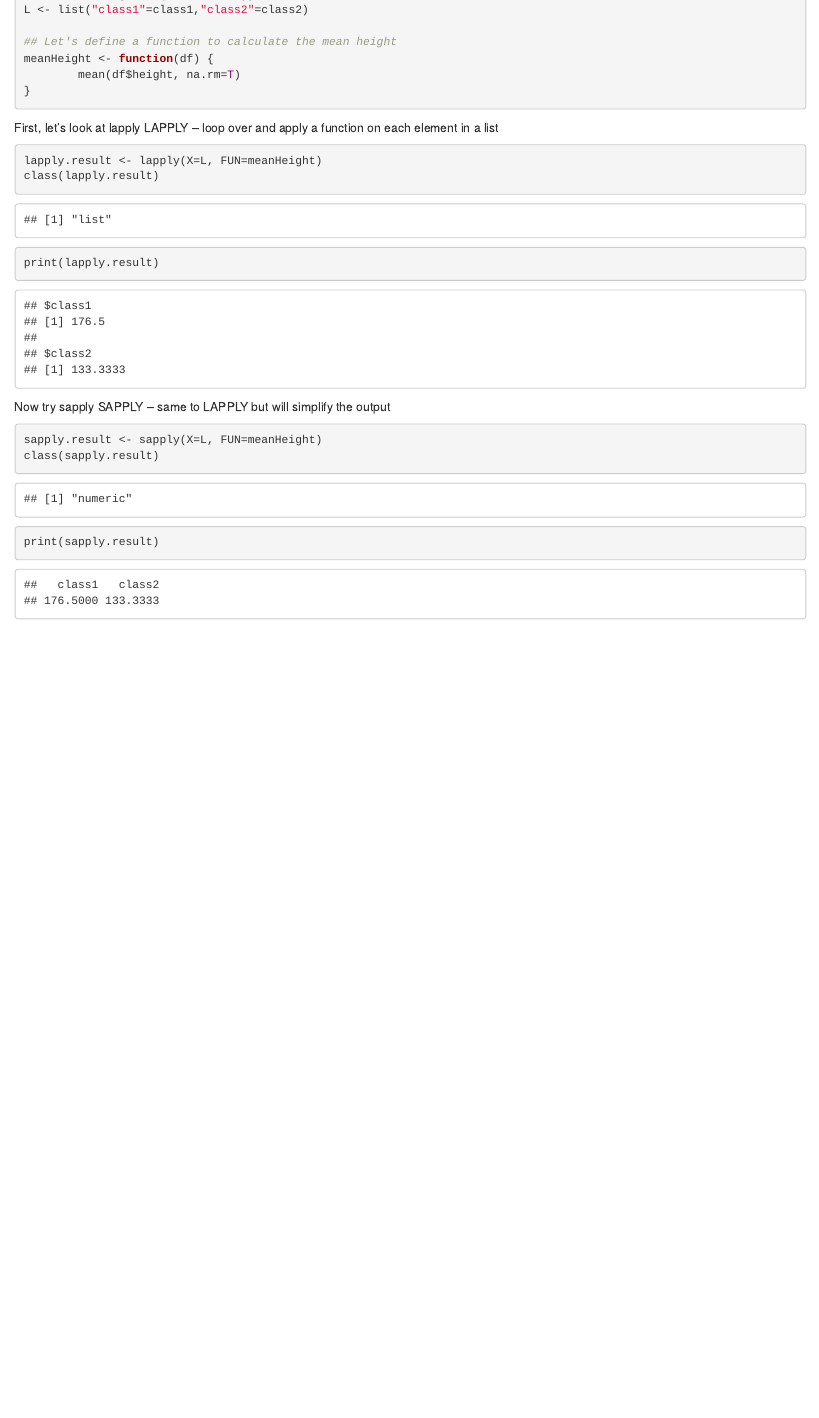
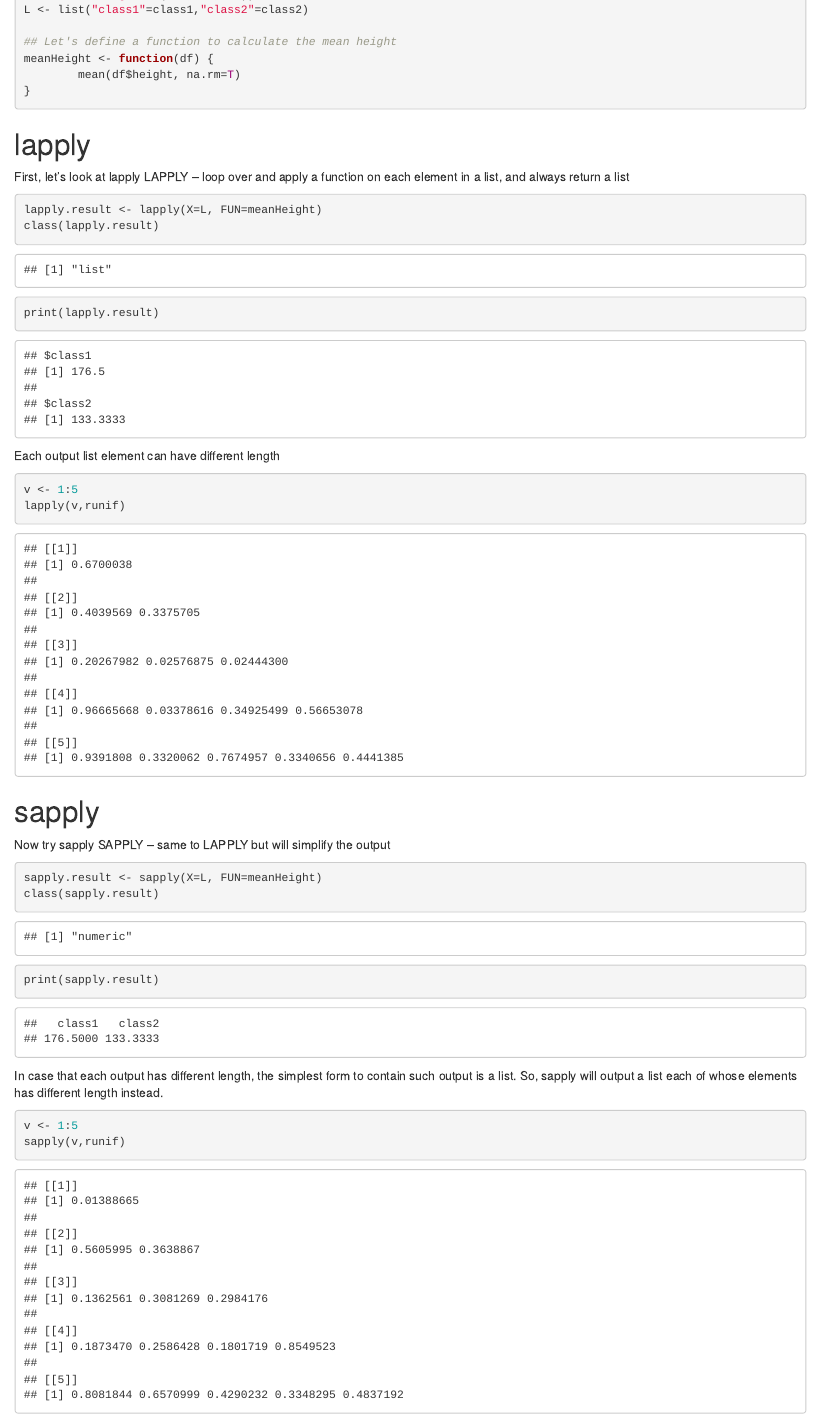
Before and after one commit to kittipatkampa/R_dev, an R Markdown document (demo_apply.Rmd): the page in a window 1100 px wide, from 180 px down. Rendered offline with R 4.5, knitr and Pandoc, with nearby package versions; code that draws random numbers runs with fixed seeds of ours.

Commit message:
add some more examples and add function apply

````diff
--- a/demo_apply.Rmd
+++ b/demo_apply.Rmd
@@ -16,8 +16,10 @@ meanHeight <- function(df) {
 }
 ```
 
+lapply
+========================================================
 First, let's look at lapply
-LAPPLY -- loop over and apply a function on each element in a list
+LAPPLY -- loop over and apply a function on each element in a list, and always return a list
 
 ```{r}
 lapply.result <- lapply(X=L, FUN=meanHeight)
@@ -25,6 +27,14 @@ class(lapply.result)
 print(lapply.result)
 ```
 
+Each output list element can have different length
+```{r}
+v <- 1:5
+lapply(v,runif)
+```
+
+sapply
+========================================================
 Now try sapply
 SAPPLY -- same to LAPPLY but will simplify the output
 
@@ -33,3 +43,10 @@ sapply.result <- sapply(X=L, FUN=meanHeight)
 class(sapply.result)
 print(sapply.result)
 ```
+
+In case that each output has different length, the simplest form to contain such output is a list.
+So, sapply will output a list each of whose elements has different length instead.
+```{r}
+v <- 1:5
+sapply(v,runif)
+```
````
